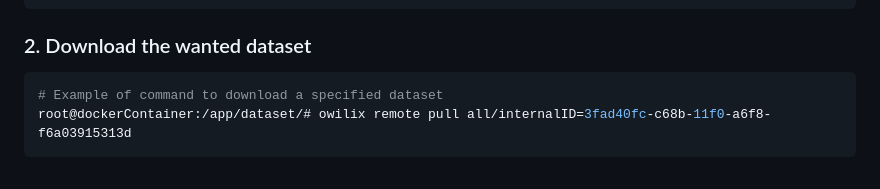
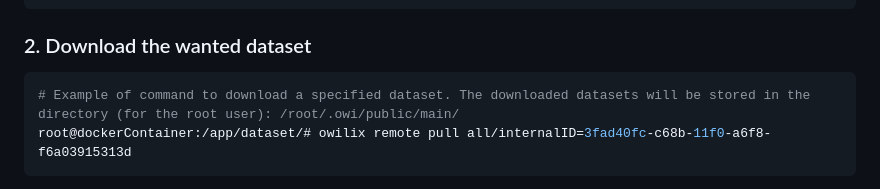
Before and after one commit to esspadoo/microservices-web-app, a Markdown page: owi/README.md, the part around the change. GitHub-like rendering.

Commit message:
Update 2 files
- /elasticsearch/README.md
- /owi/README.md

````diff
--- a/owi/README.md
+++ b/owi/README.md
@@ -79,7 +79,7 @@ docker build -t owi-container .
 ```
 ### 2. Download the wanted dataset
 ```bash
-# Example of command to download a specified dataset
+# Example of command to download a specified dataset. The downloaded datasets will be stored in the directory (for the root user): /root/.owi/public/main/
 root@dockerContainer:/app/dataset/# owilix remote pull all/internalID=3fad40fc-c68b-11f0-a6f8-f6a03915313d
 ```
 
````
Also changed, not shown: elasticsearch/README.md (added, +12 -0 lines).
